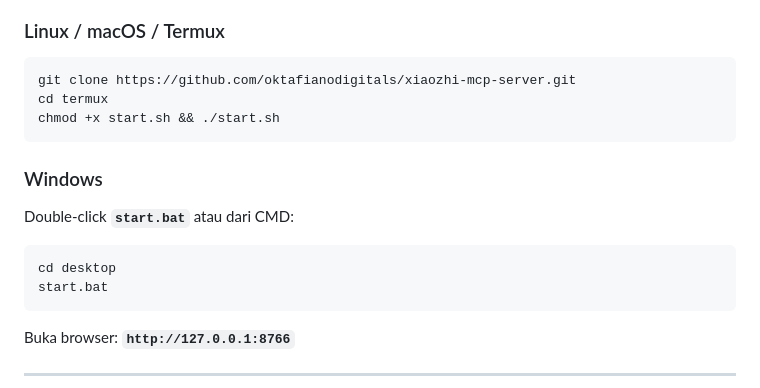
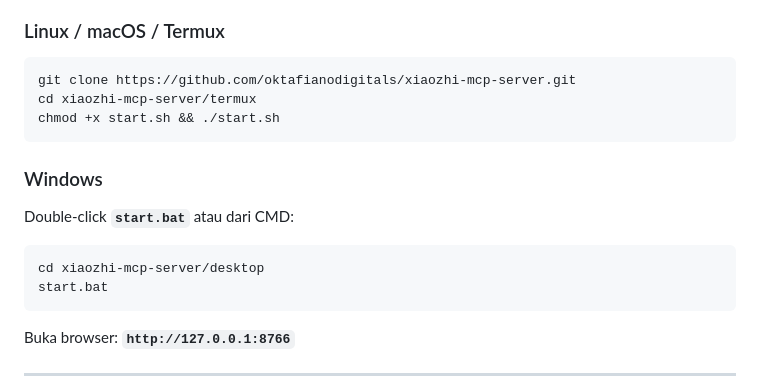
Before and after one commit to oktafianodigitals/xiaozhi-mcp-server, a Markdown page: termux/README.md, the part around the change. GitHub-like rendering.

Commit message:
update script

````diff
--- a/termux/README.md
+++ b/termux/README.md
@@ -24,14 +24,14 @@ XiaoZhi cloud mengirim request `tools/list` / `tools/call` lewat koneksi yang sa
 ### Linux / macOS / Termux
 ```bash
 git clone https://github.com/oktafianodigitals/xiaozhi-mcp-server.git
-cd termux
+cd xiaozhi-mcp-server/termux
 chmod +x start.sh && ./start.sh
 ```
 
 ### Windows
 Double-click **`start.bat`** atau dari CMD:
 ```
-cd desktop
+cd xiaozhi-mcp-server/desktop
 start.bat
 ```
 
````
